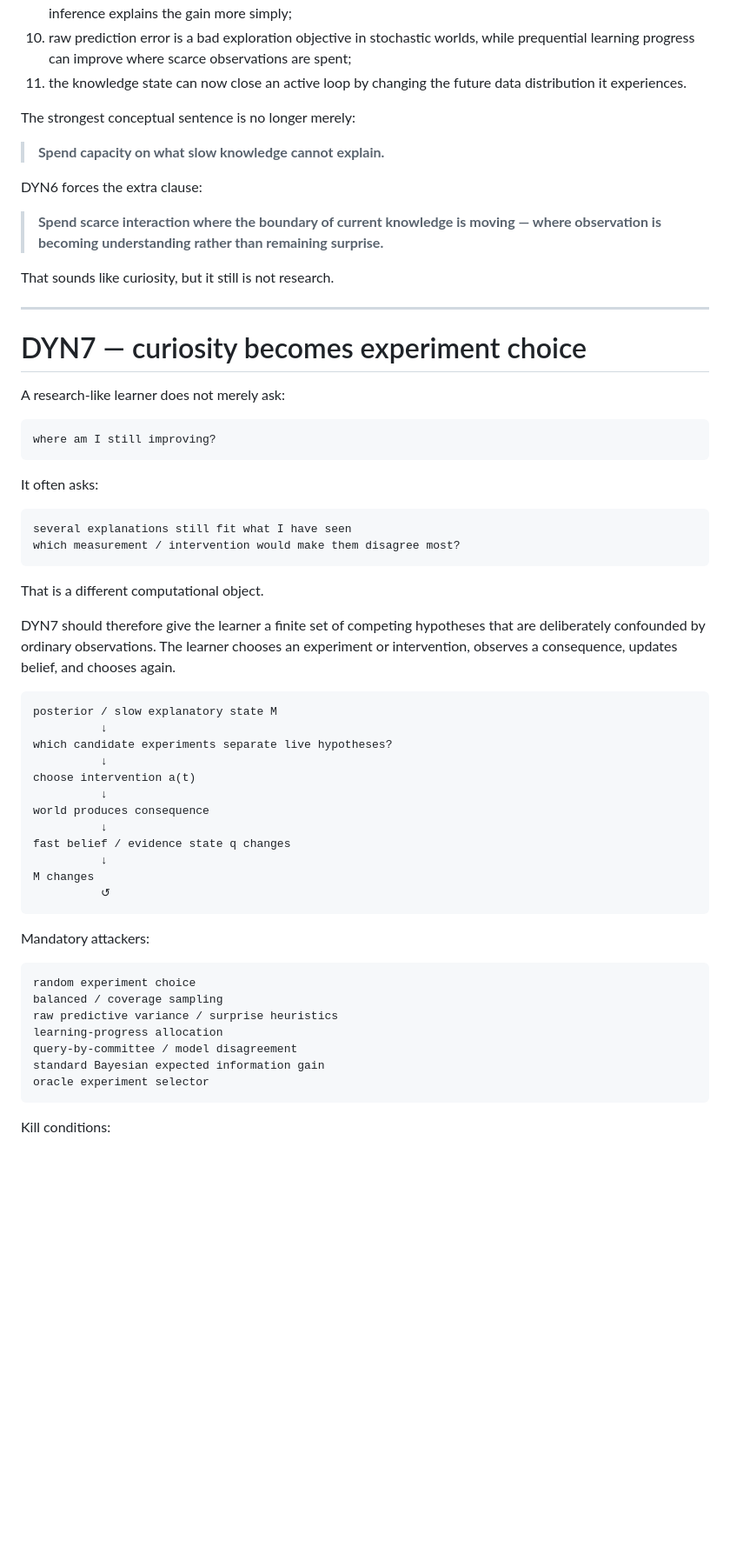
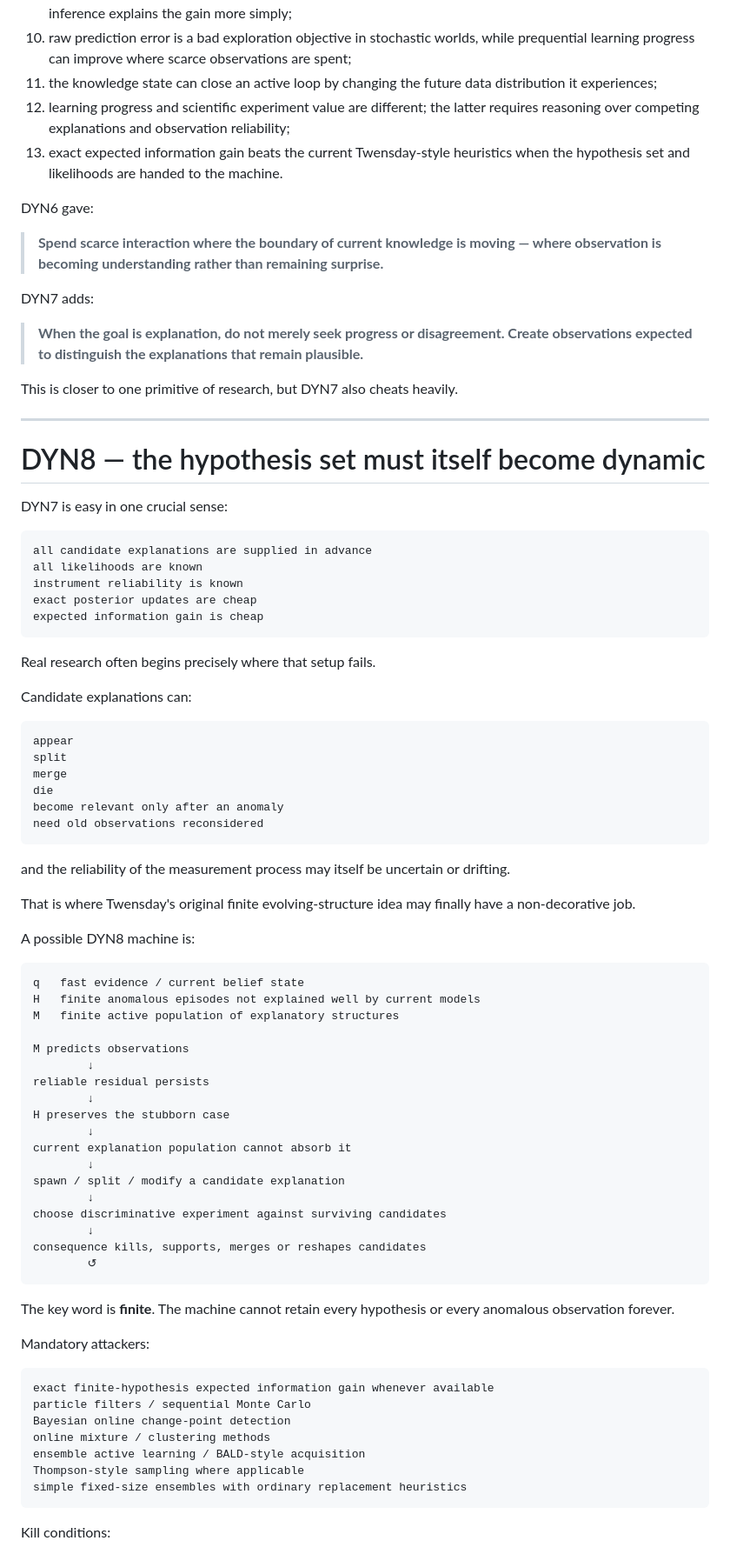
Before and after one commit to anttiluode/Twensday, a Markdown page: DYNAMIC_AI.md, the part around one of its changes. Shown at 87% size. GitHub-like rendering; blank space fills up the shorter version.

Commit message:
Advance Dynamic AI compass through DYN7

````diff
--- a/DYNAMIC_AI.md
+++ b/DYNAMIC_AI.md
@@ -371,64 +413,86 @@ The surviving pieces are narrower:
 8. a dormant old fast state can accelerate reacquisition when a stable context is genuinely identifiable;
 9. the current noisy partial-cue mechanism does not yet identify that context; outcome-conditioned mode inference explains the gain more simply;
 10. raw prediction error is a bad exploration objective in stochastic worlds, while prequential learning progress can improve where scarce observations are spent;
-11. the knowledge state can now close an active loop by changing the future data distribution it experiences.
+11. the knowledge state can close an active loop by changing the future data distribution it experiences;
+12. learning progress and scientific experiment value are different; the latter requires reasoning over competing explanations and observation reliability;
+13. exact expected information gain beats the current Twensday-style heuristics when the hypothesis set and likelihoods are handed to the machine.
 
-The strongest conceptual sentence is no longer merely:
-
-> **Spend capacity on what slow knowledge cannot explain.**
-
-DYN6 forces the extra clause:
+DYN6 gave:
 
 > **Spend scarce interaction where the boundary of current knowledge is moving — where observation is becoming understanding rather than remaining surprise.**
 
-That sounds like curiosity, but it still is not research.
+DYN7 adds:
+
+> **When the goal is explanation, do not merely seek progress or disagreement. Create observations expected to distinguish the explanations that remain plausible.**
+
+This is closer to one primitive of research, but DYN7 also cheats heavily.
 
 ---
 
-# DYN7 — curiosity becomes experiment choice
+# DYN8 — the hypothesis set must itself become dynamic
 
-A research-like learner does not merely ask:
+DYN7 is easy in one crucial sense:
 
 ```text
-where am I still improving?
+all candidate explanations are supplied in advance
+all likelihoods are known
+instrument reliability is known
+exact posterior updates are cheap
+expected information gain is cheap
 ```
 
-It often asks:
+Real research often begins precisely where that setup fails.
+
+Candidate explanations can:
 
 ```text
-several explanations still fit what I have seen
-which measurement / intervention would make them disagree most?
+appear
+split
+merge
+die
+become relevant only after an anomaly
+need old observations reconsidered
 ```
 
-That is a different computational object.
+and the reliability of the measurement process may itself be uncertain or drifting.
 
-DYN7 should therefore give the learner a finite set of competing hypotheses that are deliberately confounded by ordinary observations. The learner chooses an experiment or intervention, observes a consequence, updates belief, and chooses again.
+That is where Twensday's original finite evolving-structure idea may finally have a non-decorative job.
+
+A possible DYN8 machine is:
 
 ```text
-posterior / slow explanatory state M
-          ↓
-which candidate experiments separate live hypotheses?
-          ↓
-choose intervention a(t)
-          ↓
-world produces consequence
-          ↓
-fast belief / evidence state q changes
-          ↓
-M changes
-          ↺
+q   fast evidence / current belief state
+H   finite anomalous episodes not explained well by current models
+M   finite active population of explanatory structures
+
+M predicts observations
+        ↓
+reliable residual persists
+        ↓
+H preserves the stubborn case
+        ↓
+current explanation population cannot absorb it
+        ↓
+spawn / split / modify a candidate explanation
+        ↓
+choose discriminative experiment against surviving candidates
+        ↓
+consequence kills, supports, merges or reshapes candidates
+        ↺
 ```
+
+The key word is **finite**. The machine cannot retain every hypothesis or every anomalous observation forever.
 
 Mandatory attackers:
 
 ```text
-random experiment choice
-balanced / coverage sampling
-raw predictive variance / surprise heuristics
-learning-progress allocation
-query-by-committee / model disagreement
-standard Bayesian expected information gain
-oracle experiment selector
+exact finite-hypothesis expected information gain whenever available
+particle filters / sequential Monte Carlo
+Bayesian online change-point detection
+online mixture / clustering methods
+ensemble active learning / BALD-style acquisition
+Thompson-style sampling where applicable
+simple fixed-size ensembles with ordinary replacement heuristics
 ```
 
 Kill conditions:
````
Also changed, not shown: other parts of DYNAMIC_AI.md (+64 -20 lines).
